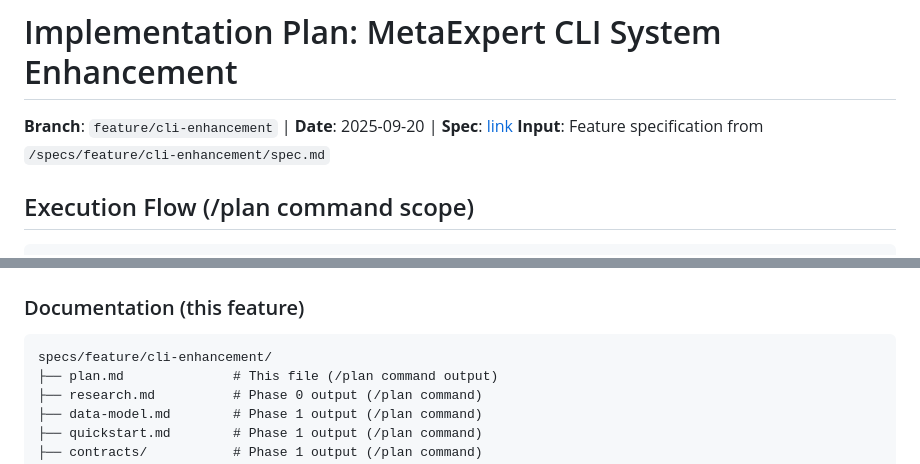
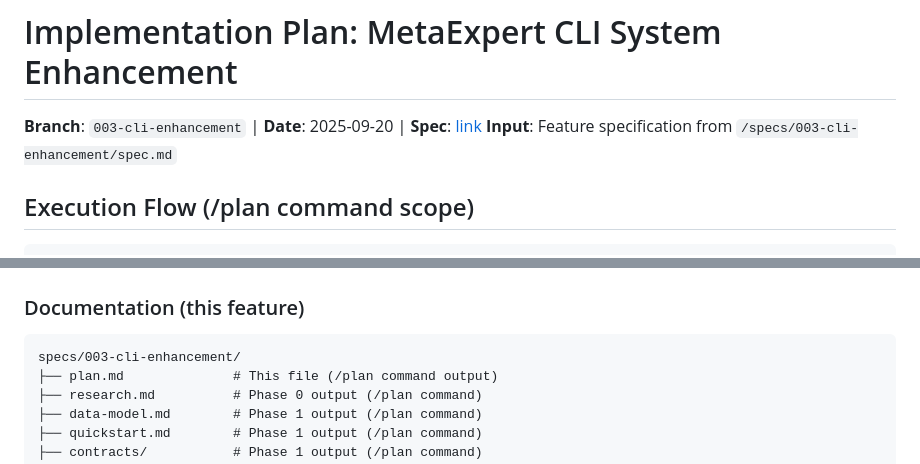
Before and after one commit to teratron/metaexpert, a Markdown page: specs/003-cli-enhancement/plan.md, 2 parts joined by grey strips. Drawn GitHub-style.

````diff
--- a/specs/003-cli-enhancement/plan.md
+++ b/specs/003-cli-enhancement/plan.md
@@ -1,8 +1,8 @@
 
 # Implementation Plan: MetaExpert CLI System Enhancement
 
-**Branch**: `feature/cli-enhancement` | **Date**: 2025-09-20 | **Spec**: [link](spec.md)
-**Input**: Feature specification from `/specs/feature/cli-enhancement/spec.md`
+**Branch**: `003-cli-enhancement` | **Date**: 2025-09-20 | **Spec**: [link](spec.md)
+**Input**: Feature specification from `/specs/003-cli-enhancement/spec.md`
 
 ## Execution Flow (/plan command scope)
 ```
@@ -60,7 +60,7 @@ Based on the MetaExpert Constitution v1.1.0, the following gates must be checked
 
 ### Documentation (this feature)
 ```
-specs/feature/cli-enhancement/
+specs/003-cli-enhancement/
 ├── plan.md              # This file (/plan command output)
 ├── research.md          # Phase 0 output (/plan command)
 ├── data-model.md        # Phase 1 output (/plan command)
````
Also changed, not shown: specs/003-cli-enhancement/spec.md (+1 -1 lines), specs/003-cli-enhancement/tasks.md (+1 -1 lines).
